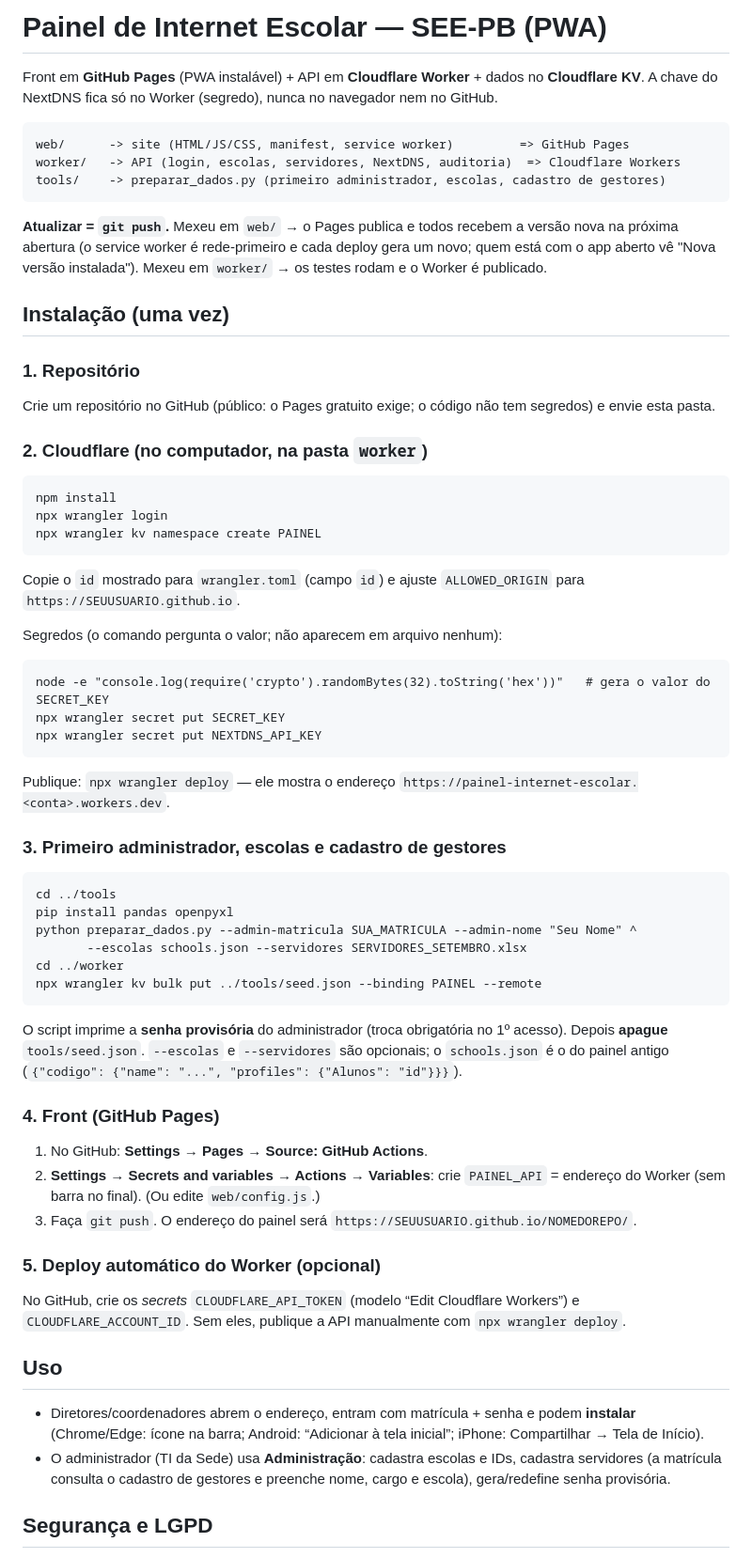
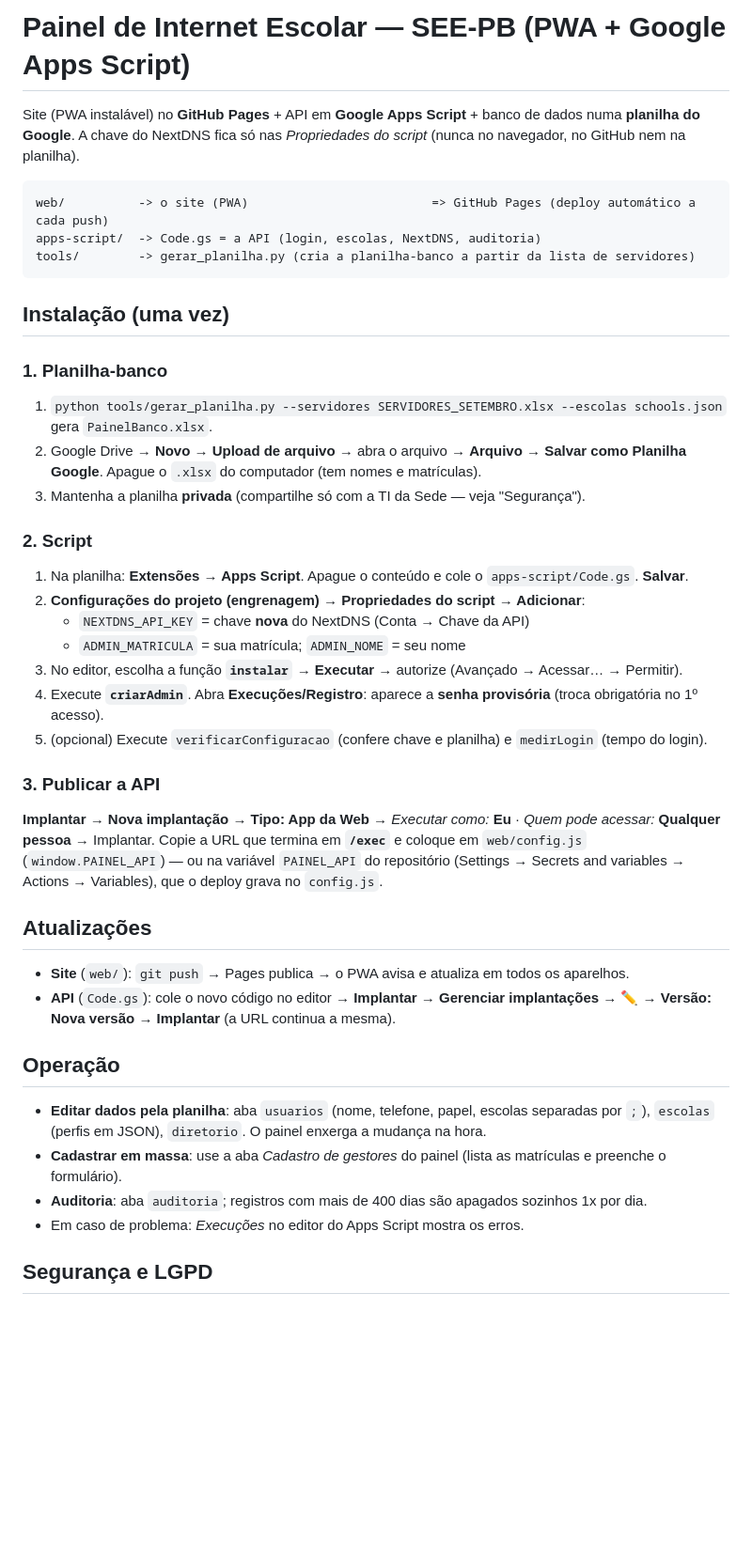
Before and after one commit to BarclayMedeirosNormando/painel-internet-escolar, a Markdown page: README.md, the part around one of its changes. Shown at 94% size. Rendered like a GitHub page; blank space fills up the shorter version.

Commit message:
README: instalação com Apps Script

````diff
--- a/README.md
+++ b/README.md
@@ -1,63 +1,43 @@
-# Painel de Internet Escolar — SEE-PB (PWA)
+# Painel de Internet Escolar — SEE-PB (PWA + Google Apps Script)
 
-Front em **GitHub Pages** (PWA instalável) + API em **Cloudflare Worker** + dados no **Cloudflare KV**.
-A chave do NextDNS fica só no Worker (segredo), nunca no navegador nem no GitHub.
+Site (PWA instalável) no **GitHub Pages** + API em **Google Apps Script** + banco de dados numa **planilha do Google**.
+A chave do NextDNS fica só nas *Propriedades do script* (nunca no navegador, no GitHub nem na planilha).
 
 ```
-web/      -> site (HTML/JS/CSS, manifest, service worker)         => GitHub Pages
-worker/   -> API (login, escolas, servidores, NextDNS, auditoria)  => Cloudflare Workers
-tools/    -> preparar_dados.py (primeiro administrador, escolas, cadastro de gestores)
+web/          -> o site (PWA)                         => GitHub Pages (deploy automático a cada push)
+apps-script/  -> Code.gs = a API (login, escolas, NextDNS, auditoria)
+tools/        -> gerar_planilha.py (cria a planilha-banco a partir da lista de servidores)
 ```
-
-**Atualizar = `git push`.** Mexeu em `web/` → o Pages publica e todos recebem a versão nova na próxima abertura
-(o service worker é rede-primeiro e cada deploy gera um novo; quem está com o app aberto vê "Nova versão instalada").
-Mexeu em `worker/` → os testes rodam e o Worker é publicado.
 
 ## Instalação (uma vez)
 
-### 1. Repositório
-Crie um repositório no GitHub (público: o Pages gratuito exige; o código não tem segredos) e envie esta pasta.
+### 1. Planilha-banco
+1. `python tools/gerar_planilha.py --servidores SERVIDORES_SETEMBRO.xlsx --escolas schools.json` gera `PainelBanco.xlsx`.
+2. Google Drive → **Novo → Upload de arquivo** → abra o arquivo → **Arquivo → Salvar como Planilha Google**.
+   Apague o `.xlsx` do computador (tem nomes e matrículas).
+3. Mantenha a planilha **privada** (compartilhe só com a TI da Sede — veja "Segurança").
 
-### 2. Cloudflare (no computador, na pasta `worker`)
-```
-npm install
-npx wrangler login
-npx wrangler kv namespace create PAINEL
-```
-Copie o `id` mostrado para `wrangler.toml` (campo `id`) e ajuste `ALLOWED_ORIGIN` para `https://SEUUSUARIO.github.io`.
+### 2. Script
+1. Na planilha: **Extensões → Apps Script**. Apague o conteúdo e cole o `apps-script/Code.gs`. **Salvar**.
+2. **Configurações do projeto (engrenagem) → Propriedades do script → Adicionar**:
+   - `NEXTDNS_API_KEY` = chave **nova** do NextDNS (Conta → Chave da API)
+   - `ADMIN_MATRICULA` = sua matrícula; `ADMIN_NOME` = seu nome
+3. No editor, escolha a função **`instalar`** → **Executar** → autorize (Avançado → Acessar… → Permitir).
+4. Execute **`criarAdmin`**. Abra **Execuções/Registro**: aparece a **senha provisória** (troca obrigatória no 1º acesso).
+5. (opcional) Execute `verificarConfiguracao` (confere chave e planilha) e `medirLogin` (tempo do login).
 
-Segredos (o comando pergunta o valor; não aparecem em arquivo nenhum):
-```
-node -e "console.log(require('crypto').randomBytes(32).toString('hex'))"   # gera o valor do SECRET_KEY
-npx wrangler secret put SECRET_KEY
-npx wrangler secret put NEXTDNS_API_KEY
-```
-Publique: `npx wrangler deploy` — ele mostra o endereço `https://painel-internet-escolar.<conta>.workers.dev`.
+### 3. Publicar a API
+**Implantar → Nova implantação → Tipo: App da Web** → *Executar como:* **Eu** · *Quem pode acessar:* **Qualquer pessoa** → Implantar.
+Copie a URL que termina em **`/exec`** e coloque em `web/config.js` (`window.PAINEL_API`) — ou na variável `PAINEL_API` do repositório (Settings → Secrets and variables → Actions → Variables), que o deploy grava no `config.js`.
 
-### 3. Primeiro administrador, escolas e cadastro de gestores
-```
-cd ../tools
-pip install pandas openpyxl
-python preparar_dados.py --admin-matricula SUA_MATRICULA --admin-nome "Seu Nome" ^
-       --escolas schools.json --servidores SERVIDORES_SETEMBRO.xlsx
-cd ../worker
-npx wrangler kv bulk put ../tools/seed.json --binding PAINEL --remote
-```
-O script imprime a **senha provisória** do administrador (troca obrigatória no 1º acesso). Depois **apague** `tools/seed.json`.
-`--escolas` e `--servidores` são opcionais; o `schools.json` é o do painel antigo (`{"codigo": {"name": "...", "profiles": {"Alunos": "id"}}}`).
+## Atualizações
+- **Site** (`web/`): `git push` → Pages publica → o PWA avisa e atualiza em todos os aparelhos.
+- **API** (`Code.gs`): cole o novo código no editor → **Implantar → Gerenciar implantações → ✏️ → Versão: Nova versão → Implantar** (a URL continua a mesma).
 
-### 4. Front (GitHub Pages)
-1. No GitHub: **Settings → Pages → Source: GitHub Actions**.
-2. **Settings → Secrets and variables → Actions → Variables**: crie `PAINEL_API` = endereço do Worker (sem barra no final).
-   (Ou edite `web/config.js`.)
-3. Faça `git push`. O endereço do painel será `https://SEUUSUARIO.github.io/NOMEDOREPO/`.
-
-### 5. Deploy automático do Worker (opcional)
-No GitHub, crie os *secrets* `CLOUDFLARE_API_TOKEN` (modelo “Edit Cloudflare Workers”) e `CLOUDFLARE_ACCOUNT_ID`.
-Sem eles, publique a API manualmente com `npx wrangler deploy`.
-
-## Uso
-- Diretores/coordenadores abrem o endereço, entram com matrícula + senha e podem **instalar** (Chrome/Edge: ícone na barra; Android: “Adicionar à tela inicial”; iPhone: Compartilhar → Tela de Início).
-- O administrador (TI da Sede) usa **Administração**: cadastra escolas e IDs, cadastra servidores (a matrícula consulta o cadastro de gestores e preenche nome, cargo e escola), gera/redefine senha provisória.
+## Operação
+- **Editar dados pela planilha**: aba `usuarios` (nome, telefone, papel, escolas separadas por `;`), `escolas` (perfis em JSON), `diretorio`. O painel enxerga a mudança na hora.
+- **Cadastrar em massa**: use a aba *Cadastro de gestores* do painel (lista as matrículas e preenche o formulário).
+- **Auditoria**: aba `auditoria`; registros com mais de 400 dias são apagados sozinhos 1x por dia.
+- Em caso de problema: *Execuções* no editor do Apps Script mostra os erros.
 
 ## Segurança e LGPD
````
Also changed, not shown: other parts of README.md (+6 -13 lines).
